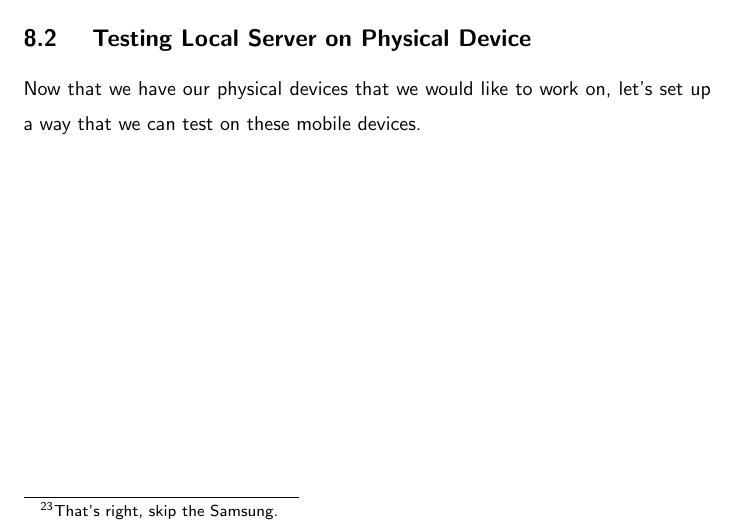
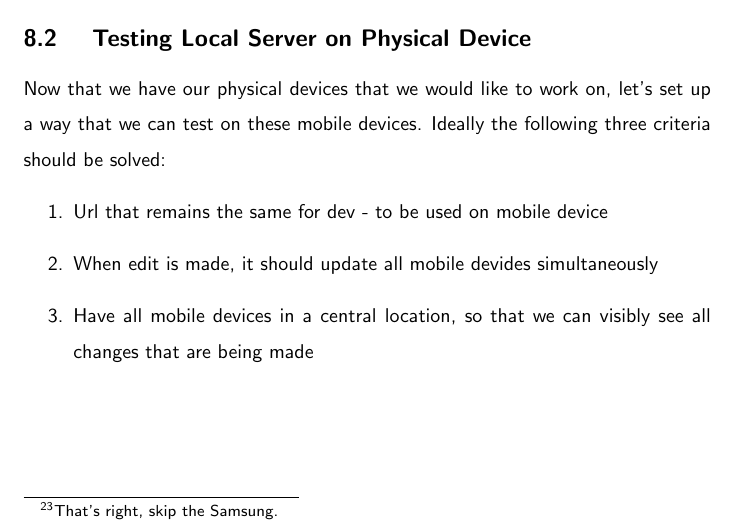
Before and after one commit to razroo/angular-content, a LaTeX document (main.tex, which reads pwa-toolset/pwa-toolset.tex): part of page 24 of 43, cut so that both start at the same text. Compiled offline with pdfLaTeX.

Commit message:
Give three criteria as to what should go behind a physical device testing environment.

```diff
--- a/pwa-toolset/pwa-toolset.tex
+++ b/pwa-toolset/pwa-toolset.tex
@@ -20,4 +20,11 @@ Therefore, the reccomended Physical mobile devices are as follows:
 \subsection{ Testing Local Server on Physical Device }
 
 Now that we have our physical devices that we would like to work on, let's set
-up a way that we can test on these mobile devices.
+up a way that we can test on these mobile devices. Ideally the following three
+criteria should be solved:
+\begin{enumerate}
+  \item Url that remains the same for dev - to be used on mobile device
+  \item When edit is made, it should update all mobile devides simultaneously
+  \item Have all mobile devices in a central location, so that we can visibly
+  see all changes that are being made
+\end{enumerate}
```
